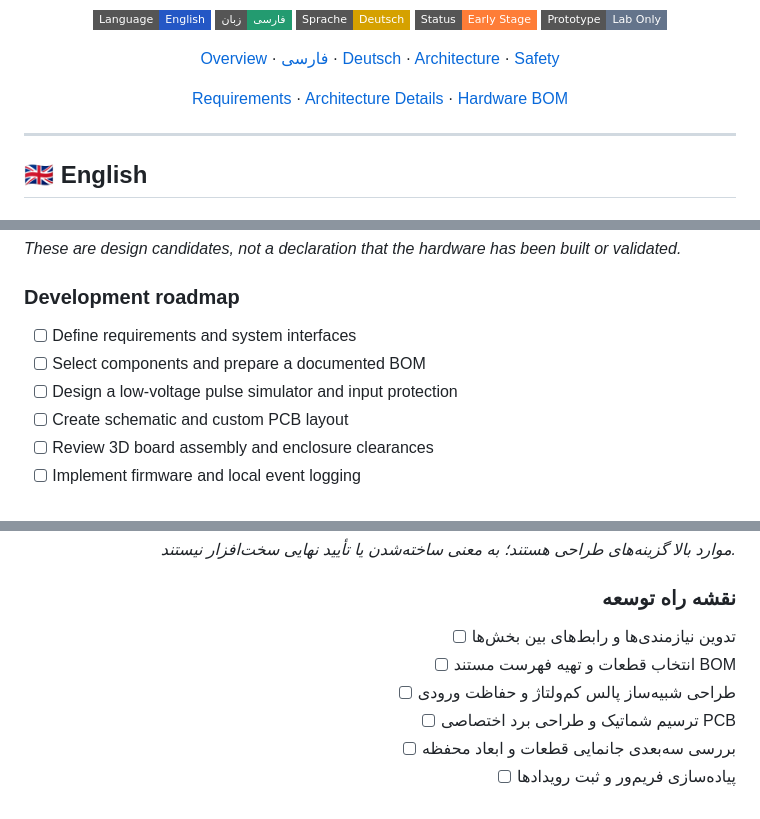
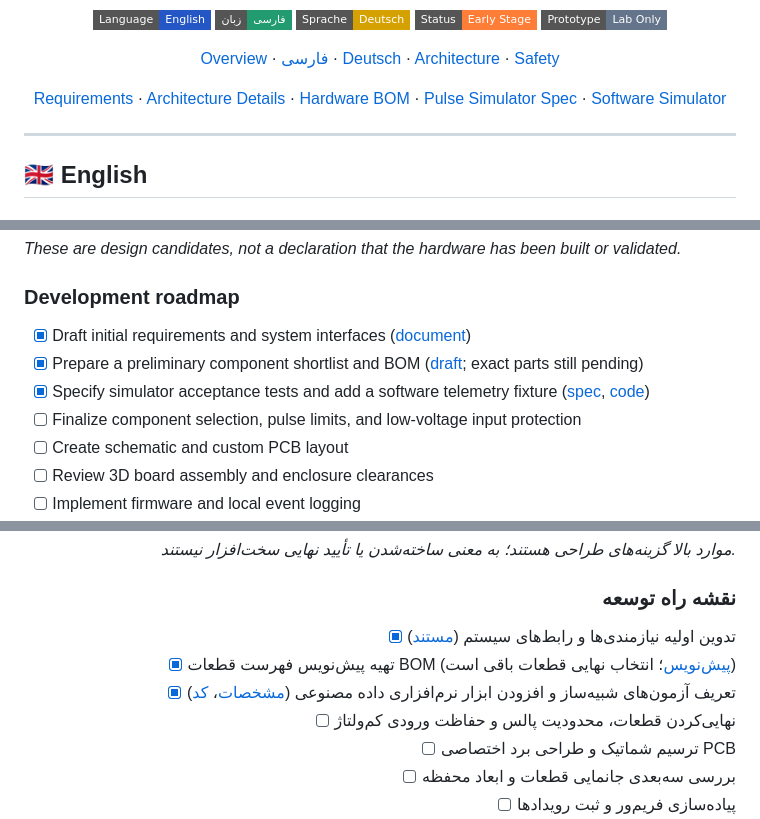
Before and after one commit to ebixs/smart-gas-meter-iot, a Markdown page: README.md, 3 parts joined by grey strips. GitHub-like rendering; badges without logos.

Commit message:
Update roadmap progress and link hardware simulator artifacts

```diff
--- a/README.md
+++ b/README.md
@@ -21,7 +21,7 @@
 
 [Overview](#english) · [فارسی](#فارسی) · [Deutsch](#deutsch) · [Architecture](#architecture) · [Safety](#safety)
 
-[Requirements](docs/requirements.md) · [Architecture Details](docs/architecture.md) · [Hardware BOM](hardware/BOM-draft.md)
+[Requirements](docs/requirements.md) · [Architecture Details](docs/architecture.md) · [Hardware BOM](hardware/BOM-draft.md) · [Pulse Simulator Spec](hardware/pulse-simulator-spec.md) · [Software Simulator](simulator/pulse_simulator.py)
 
 </div>
 
@@ -63,9 +63,10 @@ The project is being developed as a practical engineering portfolio: from circui
 
 ### Development roadmap
 
-- [ ] Define requirements and system interfaces
-- [ ] Select components and prepare a documented BOM
-- [ ] Design a low-voltage pulse simulator and input protection
+- [x] Draft initial requirements and system interfaces ([document](docs/requirements.md))
+- [x] Prepare a preliminary component shortlist and BOM ([draft](hardware/BOM-draft.md); exact parts still pending)
+- [x] Specify simulator acceptance tests and add a software telemetry fixture ([spec](hardware/pulse-simulator-spec.md), [code](simulator/pulse_simulator.py))
+- [ ] Finalize component selection, pulse limits, and low-voltage input protection
 - [ ] Create schematic and custom PCB layout
 - [ ] Review 3D board assembly and enclosure clearances
 - [ ] Implement firmware and local event logging
@@ -114,9 +115,10 @@ The project is being developed as a practical engineering portfolio: from circui
 
 ### نقشه راه توسعه
 
-- [ ] تدوین نیازمندی‌ها و رابط‌های بین بخش‌ها
-- [ ] انتخاب قطعات و تهیه فهرست مستند BOM
-- [ ] طراحی شبیه‌ساز پالس کم‌ولتاژ و حفاظت ورودی
+- [x] تدوین اولیه نیازمندی‌ها و رابط‌های سیستم ([مستند](docs/requirements.md))
+- [x] تهیه پیش‌نویس فهرست قطعات BOM ([پیش‌نویس](hardware/BOM-draft.md)؛ انتخاب نهایی قطعات باقی است)
+- [x] تعریف آزمون‌های شبیه‌ساز و افزودن ابزار نرم‌افزاری داده مصنوعی ([مشخصات](hardware/pulse-simulator-spec.md)، [کد](simulator/pulse_simulator.py))
+- [ ] نهایی‌کردن قطعات، محدودیت پالس و حفاظت ورودی کم‌ولتاژ
 - [ ] ترسیم شماتیک و طراحی برد اختصاصی PCB
 - [ ] بررسی سه‌بعدی جانمایی قطعات و ابعاد محفظه
 - [ ] پیاده‌سازی فریم‌ور و ثبت رویدادها
```
